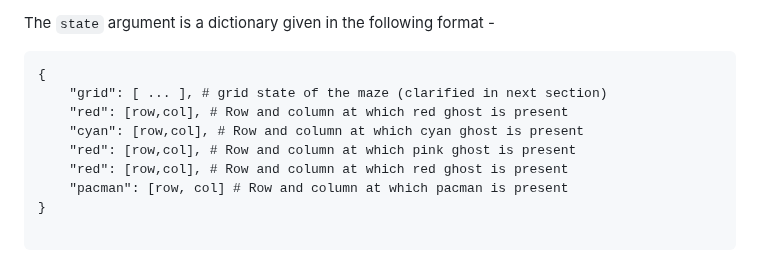
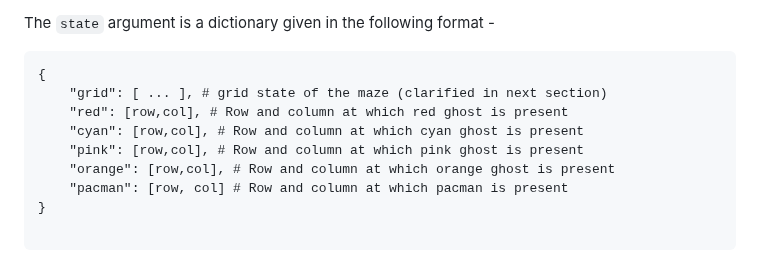
Before and after one commit to null-Exception1/pacman, a Markdown page: README.md, the part around the change. Rendered like a GitHub page.

```diff
--- a/README.md
+++ b/README.md
@@ -12,8 +12,8 @@ The `state` argument is a dictionary given in the following format -
     "grid": [ ... ], # grid state of the maze (clarified in next section)
     "red": [row,col], # Row and column at which red ghost is present
     "cyan": [row,col], # Row and column at which cyan ghost is present
-    "red": [row,col], # Row and column at which pink ghost is present
-    "red": [row,col], # Row and column at which red ghost is present
+    "pink": [row,col], # Row and column at which pink ghost is present
+    "orange": [row,col], # Row and column at which orange ghost is present
     "pacman": [row, col] # Row and column at which pacman is present
 }
 
```
